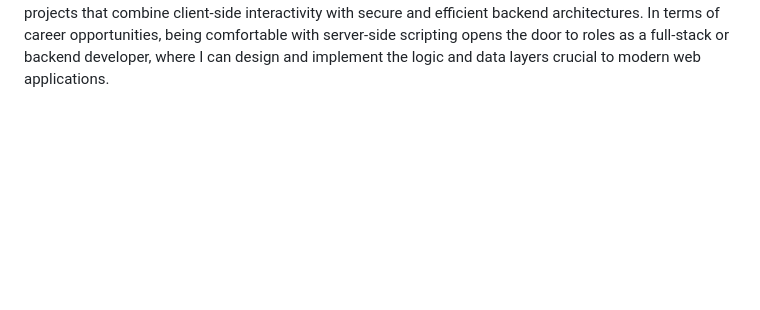
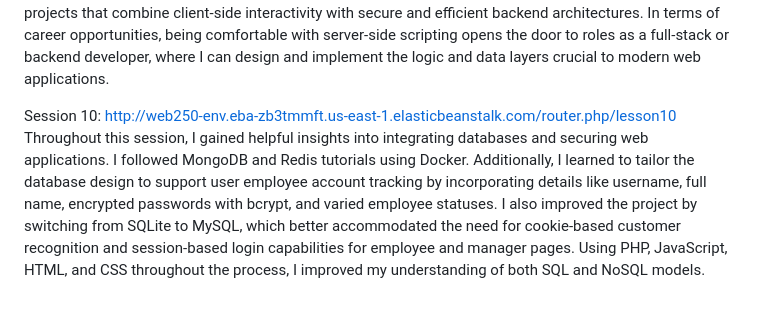
Before and after one commit to aglover02/WEB250AutumnGlover, a Markdown page: README.md, the part around the change. Drawn GitHub-style; blank space fills up the shorter version.

```diff
--- a/README.md
+++ b/README.md
@@ -34,3 +34,7 @@ In this session, I learned about using PHP to handle data from external sources
 Session 9:
 http://web250-env.eba-zb3tmmft.us-east-1.elasticbeanstalk.com/router.php/lesson09
 Throughout this session, I learned how server-side scripting combines backend logic, databases, and user interfaces to create a functional, dynamic application. I learned how to set up and interact with a database(SQLite) to store and retrieve data, how to handle user requests via routes, and how to process JSON data using PHP. This knowledge has given me a better understanding of how form data flows from the client to the server, is validated, and ultimately saved. I will apply these concepts to build more refined projects that combine client-side interactivity with secure and efficient backend architectures. In terms of career opportunities, being comfortable with server-side scripting opens the door to roles as a full-stack or backend developer, where I can design and implement the logic and data layers crucial to modern web applications.
+
+Session 10:
+http://web250-env.eba-zb3tmmft.us-east-1.elasticbeanstalk.com/router.php/lesson10
+Throughout this session, I gained helpful insights into integrating databases and securing web applications. I followed MongoDB and Redis tutorials using Docker. Additionally, I learned to tailor the database design to support user employee account tracking by incorporating details like username, full name, encrypted passwords with bcrypt, and varied employee statuses. I also improved the project by switching from SQLite to MySQL, which better accommodated the need for cookie-based customer recognition and session-based login capabilities for employee and manager pages. Using PHP, JavaScript, HTML, and CSS throughout the process, I improved my understanding of both SQL and NoSQL models.
```
